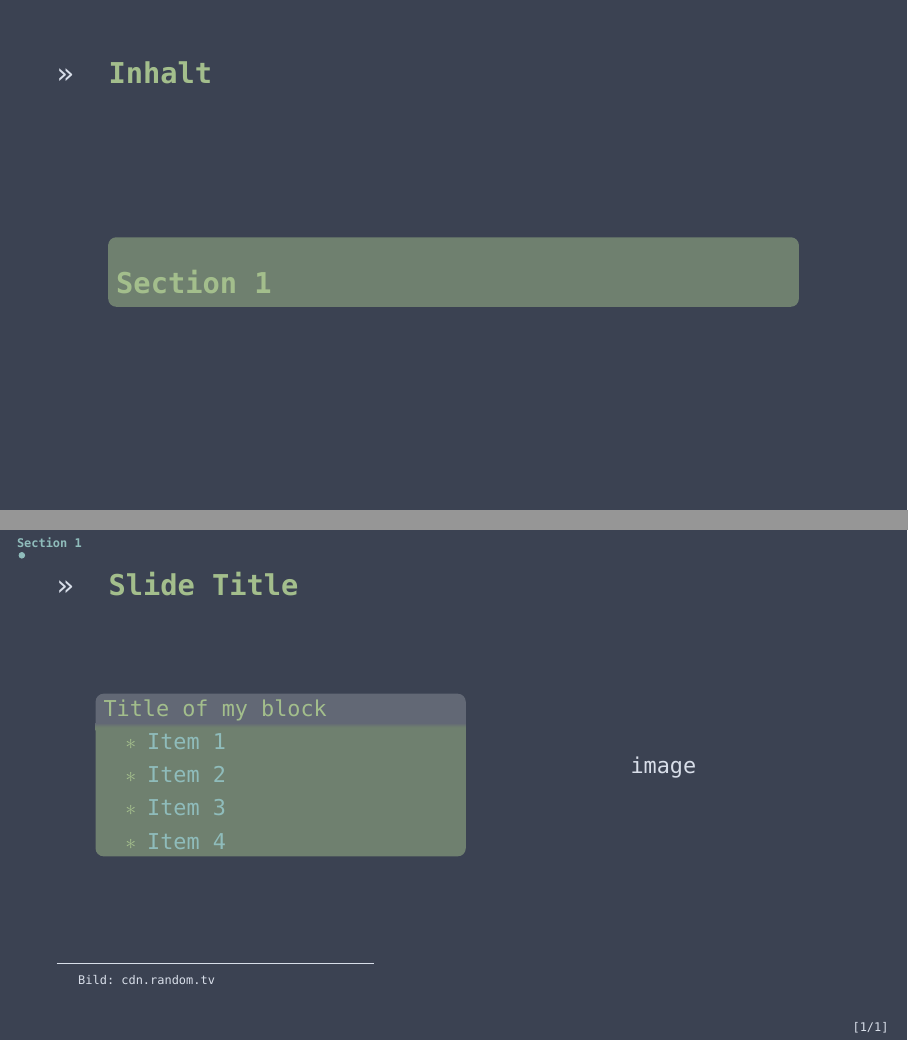
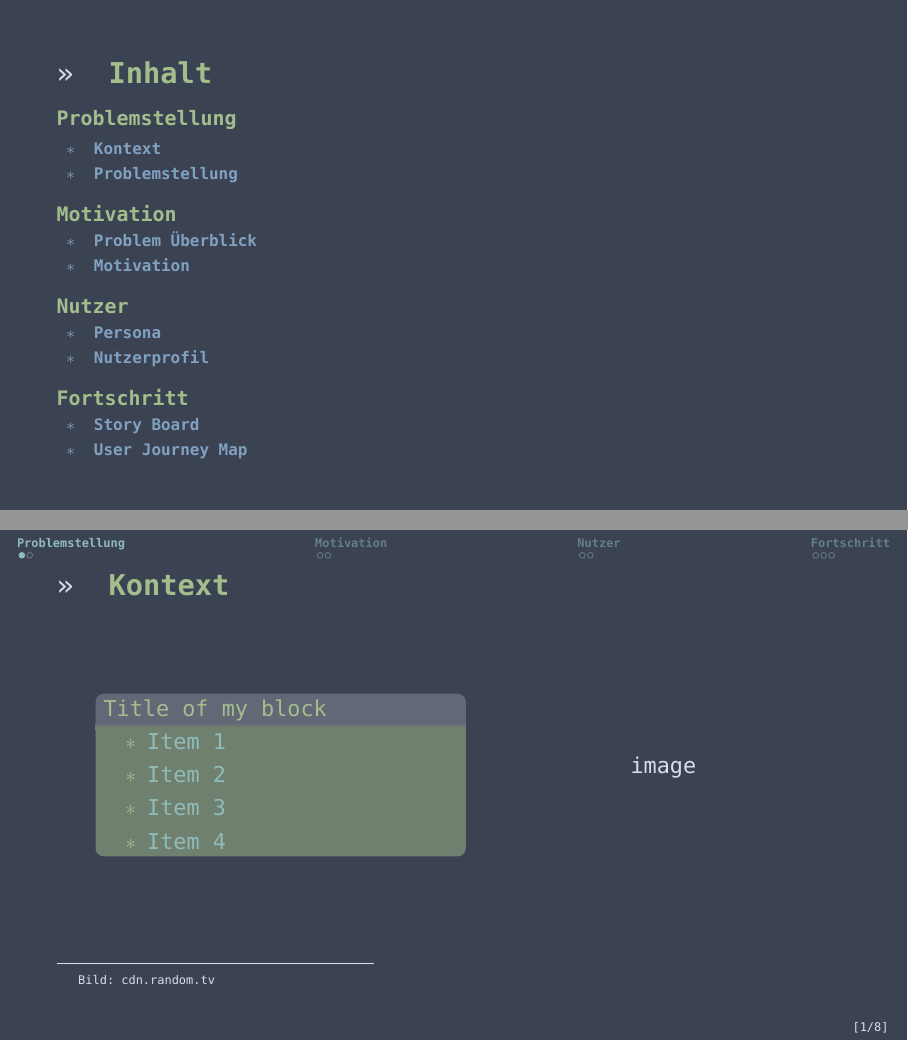
Before and after one commit to ExtraTNT/uuidPresentation, LaTeX slides (ZwischenPraesentation.tex): pages 2 and 6 of 6 before the commit and pages 2 and 6 of 35 after it, joined at a grey line. Compiled offline with XeLaTeX; a missing font is replaced by an installed copy or a similar font.

Commit message:
template shit

```diff
--- a/ZwischenPraesentation.tex
+++ b/ZwischenPraesentation.tex
@@ -30,6 +30,12 @@
 \setsansfont{Hack NF}
 \setmonofont{Hack NF}
 
+\setbeamerfont{section in toc}{size=\small}
+
+\setbeamerfont{subsection in toc}{size=\scriptsize}
+
+\setbeamerfont{subsubsection in toc}{size=\tiny}
+
 \title{Buchungsprozess für mobilitätseingeschränkte Personen}
 \subtitle{Zwischenpräsentation}
 \author{Sven Hugi \and Rejo Valiaparampil}
@@ -45,17 +51,13 @@
 	\setbeamertemplate{headline}{\vskip1cm}
 	\setbeamertemplate{footline}{}
 	\begin{frame}[c,noframenumbering]{Inhalt}
-		\centering
-		\begin{minipage}[h]{1.0\linewidth}
-			\begin{block}{}
-				\tableofcontents[sectionstyle=show,subsectionstyle=hide,subsubsectionstyle=hide]
-			\end{block}
-		\end{minipage}%
+		\tableofcontents[sectionstyle=show,subsectionstyle=show,subsubsectionstyle=hide]
+
 	\end{frame}
 	\endgroup
-	\section{Section 1}
-	\subsection{Subsection 1}
-	\begin{frame}{Slide Title}
+	\section{Problemstellung}
+	\subsection{Kontext}
+	\begin{frame}{Kontext}
 		\hspace{.0425\linewidth}
 		\begin{minipage}[h]{.525\linewidth}
 			\begin{block}{Title of my block}
@@ -74,3 +76,146 @@
 		\end{minipage}%
 		\ftn{Bild: \url{cdn.random.tv}}
 	\end{frame}
+	\subsection{Problemstellung}
+	\begin{frame}{Problemstellung}
+		\begin{minipage}[h]{.375\linewidth}
+			\begin{figure}[c]
+				image
+			\end{figure}
+		\end{minipage}
+		\hspace{.0425\linewidth}
+		\begin{minipage}[h]{.525\linewidth}
+			\begin{block}{Title of my block}
+				\begin{itemize}[<+->]
+					\item Item 1
+					\item Item 2
+					\item Item 3
+					\item Item 4
+				\end{itemize}
+			\end{block}
+		\end{minipage}\hspace{.055\linewidth}%
+		\ftn{Bild: \url{cdn.random.tv}}
+	\end{frame}
+	\section{Motivation}
+	\subsection{Problem Überblick}
+	\begin{frame}{Problem Überblick}
+		\hspace{.0425\linewidth}
+		\begin{minipage}[h]{.525\linewidth}
+			\begin{block}{Title of my block}
+				\begin{itemize}[<+->]
+					\item Item 1
+					\item Item 2
+					\item Item 3
+					\item Item 4
+				\end{itemize}
+			\end{block}
+		\end{minipage}\hspace{.055\linewidth}
+		\begin{minipage}[h]{.375\linewidth}
+			\begin{figure}[c]
+				image
+			\end{figure}
+		\end{minipage}%
+		\ftn{Bild: \url{cdn.random.tv}}
+	\end{frame}
+	\subsection{Motivation}
+	\begin{frame}{Motivation}
+		\begin{minipage}[h]{.375\linewidth}
+			\begin{figure}[c]
+				image
+			\end{figure}
+		\end{minipage}
+		\hspace{.0425\linewidth}
+		\begin{minipage}[h]{.525\linewidth}
+			\begin{block}{Title of my block}
+				\begin{itemize}[<+->]
+					\item Item 1
+					\item Item 2
+					\item Item 3
+					\item Item 4
+				\end{itemize}
+			\end{block}
+		\end{minipage}\hspace{.055\linewidth}%
+		\ftn{Bild: \url{cdn.random.tv}}
+	\end{frame}
+	\section{Nutzer}
+	\subsection{Persona}
+	\begin{frame}{Persona}
+		\begin{minipage}[h]{.375\linewidth}
+			\begin{figure}[c]
+				image
+			\end{figure}
+		\end{minipage}
+		\hspace{.0425\linewidth}
+		\begin{minipage}[h]{.525\linewidth}
+			\begin{block}{Title of my block}
+				\begin{itemize}[<+->]
+					\item Item 1
+					\item Item 2
+					\item Item 3
+					\item Item 4
+				\end{itemize}
+			\end{block}
+		\end{minipage}\hspace{.055\linewidth}%
+		\ftn{Bild: \url{cdn.random.tv}}
+	\end{frame}
+	\subsection{Nutzerprofil}
+	\begin{frame}{Nutzerprofil}
+		\hspace{.0425\linewidth}
+		\begin{minipage}[h]{.525\linewidth}
+			\begin{block}{Title of my block}
+				\begin{itemize}[<+->]
+					\item Item 1
+					\item Item 2
+					\item Item 3
+					\item Item 4
+				\end{itemize}
+			\end{block}
+		\end{minipage}\hspace{.055\linewidth}
+		\begin{minipage}[h]{.375\linewidth}
+			\begin{figure}[c]
+				image
+			\end{figure}
+		\end{minipage}%
+		\ftn{Bild: \url{cdn.random.tv}}
+	\end{frame}
+	\section{Fortschritt}
+	\subsection{Story Board}
+	\begin{frame}{Story Board}
+		\begin{minipage}[h]{.375\linewidth}
+			\begin{figure}[c]
+				image
+			\end{figure}
+		\end{minipage}
+		\hspace{.0425\linewidth}
+		\begin{minipage}[h]{.525\linewidth}
+			\begin{block}{Title of my block}
+				\begin{itemize}[<+->]
+					\item Item 1
+					\item Item 2
+					\item Item 3
+					\item Item 4
+				\end{itemize}
+			\end{block}
+		\end{minipage}\hspace{.055\linewidth}%
+		\ftn{Bild: \url{cdn.random.tv}}
+	\end{frame}
+	\subsection{User Journey Map}
+	\begin{frame}{User Journey Map}
+		\begin{minipage}[h]{.375\linewidth}
+			\begin{figure}[c]
+				image
+			\end{figure}
+		\end{minipage}
+		\hspace{.0425\linewidth}
+		\begin{minipage}[h]{.525\linewidth}
+			\begin{block}{Title of my block}
+				\begin{itemize}[<+->]
+					\item Item 1
+					\item Item 2
+					\item Item 3
+					\item Item 4
+				\end{itemize}
+			\end{block}
+		\end{minipage}\hspace{.055\linewidth}%
+		\ftn{Bild: \url{cdn.random.tv}}
+	\end{frame}
```
Also changed, not shown: ZwischenPraesentation.pdf, ZwischenPraesentation.tex (4 more changed lines).
